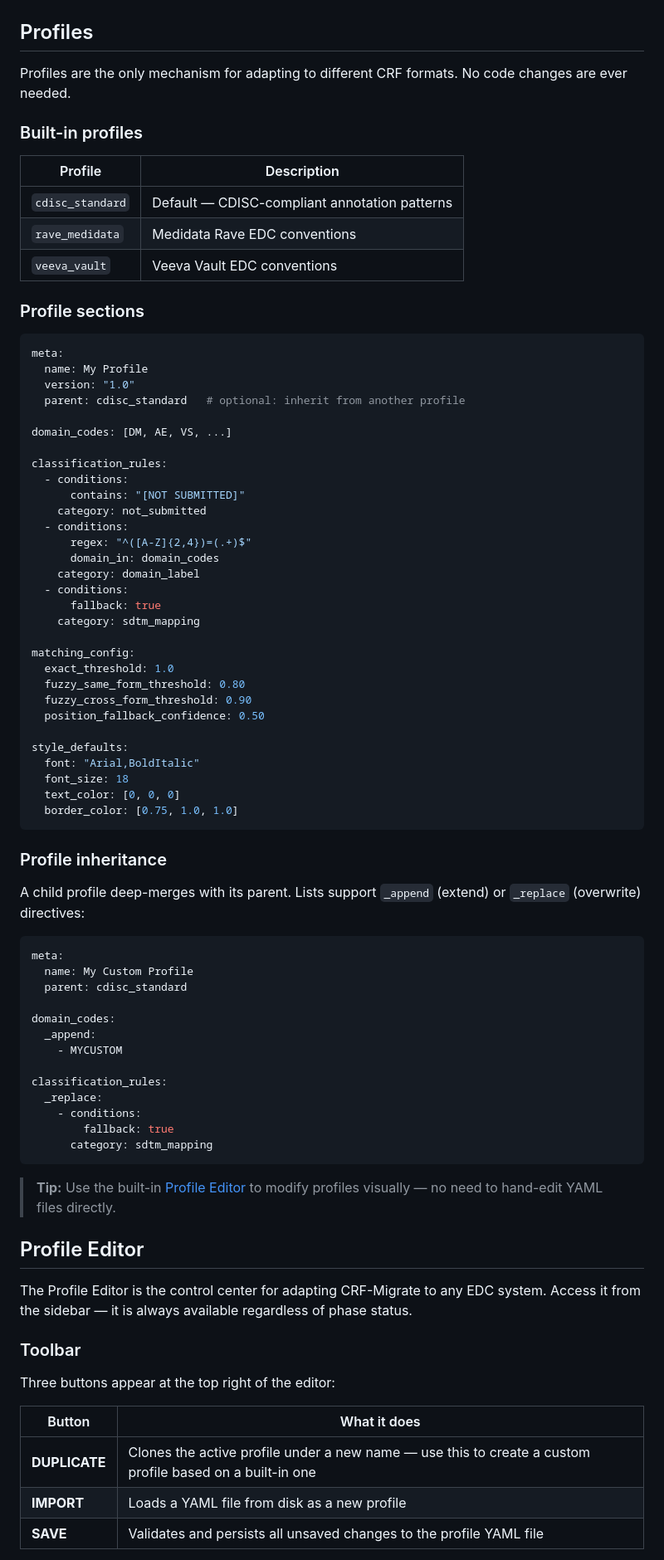
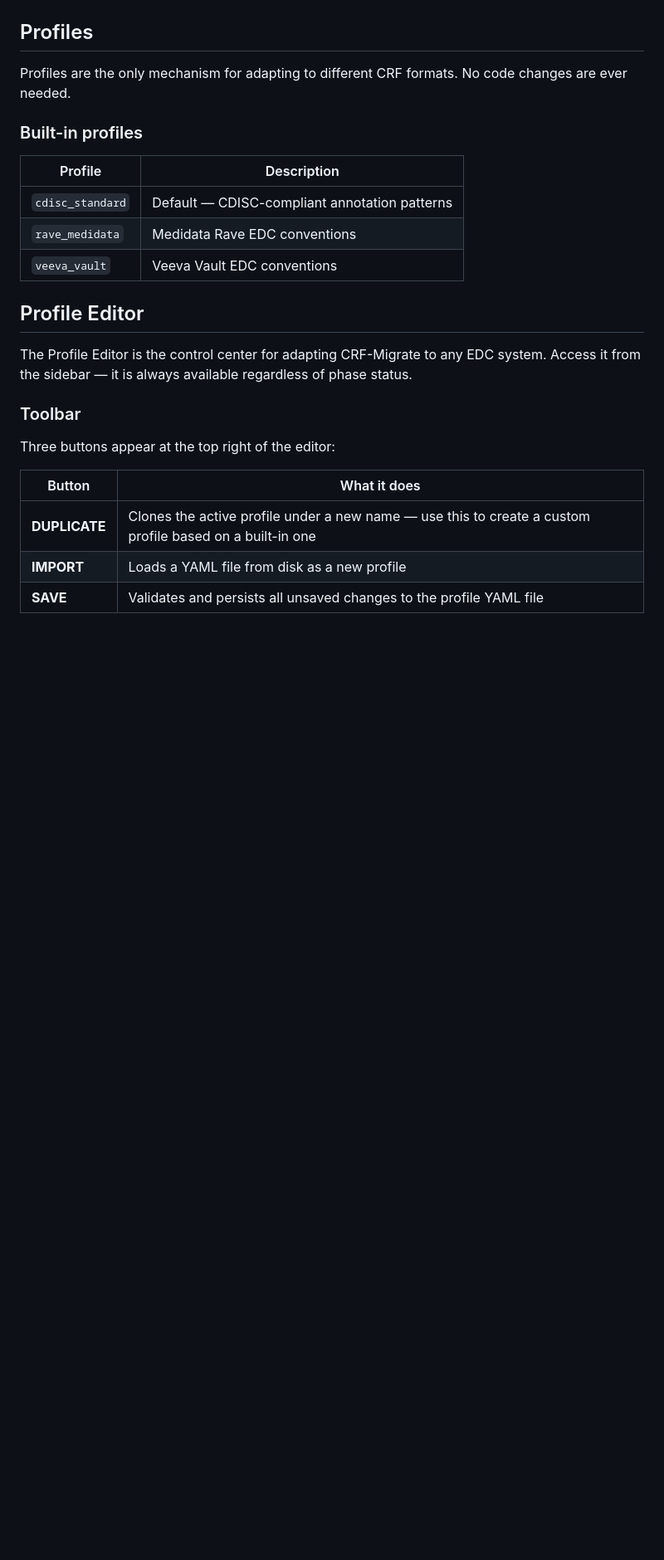
Before and after one commit to linm1/crf-migrate, a Markdown page: README.md, the part around one of its changes. Shown at 83% size. Drawn GitHub-style; blank space fills up the shorter version.

````diff
--- a/README.md
+++ b/README.md
@@ -110,63 +100,6 @@ Profiles are the only mechanism for adapting to different CRF formats. No code c
 | `cdisc_standard` | Default — CDISC-compliant annotation patterns |
 | `rave_medidata` | Medidata Rave EDC conventions |
 | `veeva_vault` | Veeva Vault EDC conventions |
-
-### Profile sections
-
-```yaml
-meta:
-  name: My Profile
-  version: "1.0"
-  parent: cdisc_standard   # optional: inherit from another profile
-
-domain_codes: [DM, AE, VS, ...]
-
-classification_rules:
-  - conditions:
-      contains: "[NOT SUBMITTED]"
-    category: not_submitted
-  - conditions:
-      regex: "^([A-Z]{2,4})=(.+)$"
-      domain_in: domain_codes
-    category: domain_label
-  - conditions:
-      fallback: true
-    category: sdtm_mapping
-
-matching_config:
-  exact_threshold: 1.0
-  fuzzy_same_form_threshold: 0.80
-  fuzzy_cross_form_threshold: 0.90
-  position_fallback_confidence: 0.50
-
-style_defaults:
-  font: "Arial,BoldItalic"
-  font_size: 18
-  text_color: [0, 0, 0]
-  border_color: [0.75, 1.0, 1.0]
-```
-
-### Profile inheritance
-
-A child profile deep-merges with its parent. Lists support `_append` (extend) or `_replace` (overwrite) directives:
-
-```yaml
-meta:
-  name: My Custom Profile
-  parent: cdisc_standard
-
-domain_codes:
-  _append:
-    - MYCUSTOM
-
-classification_rules:
-  _replace:
-    - conditions:
-        fallback: true
-      category: sdtm_mapping
-```
-
-> **Tip:** Use the built-in [Profile Editor](#profile-editor) to modify profiles visually — no need to hand-edit YAML files directly.
 
 ## Profile Editor
 
````
Also changed, not shown: other parts of README.md (+13 -22 lines).
